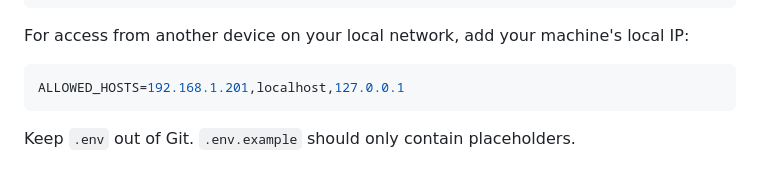
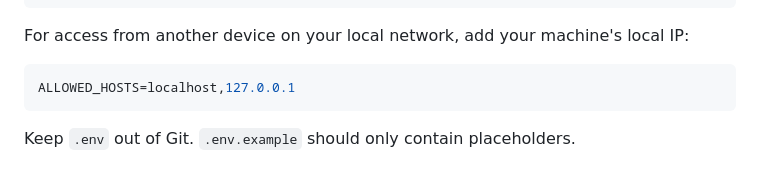
Before and after one commit to JacobLanter/BakerStreet_Budget, a Markdown page: README.md, the part around the change. GitHub-like rendering.

Commit message:
Update ALLOWED_HOSTS example in README
Removed specific local IP from ALLOWED_HOSTS in README.

````diff
--- a/README.md
+++ b/README.md
@@ -90,7 +90,7 @@ ALLOWED_HOSTS=localhost,127.0.0.1
 For access from another device on your local network, add your machine's local IP:
 
 ```env
-ALLOWED_HOSTS=192.168.1.201,localhost,127.0.0.1
+ALLOWED_HOSTS=localhost,127.0.0.1
 ```
 
 Keep `.env` out of Git. `.env.example` should only contain placeholders.
````
